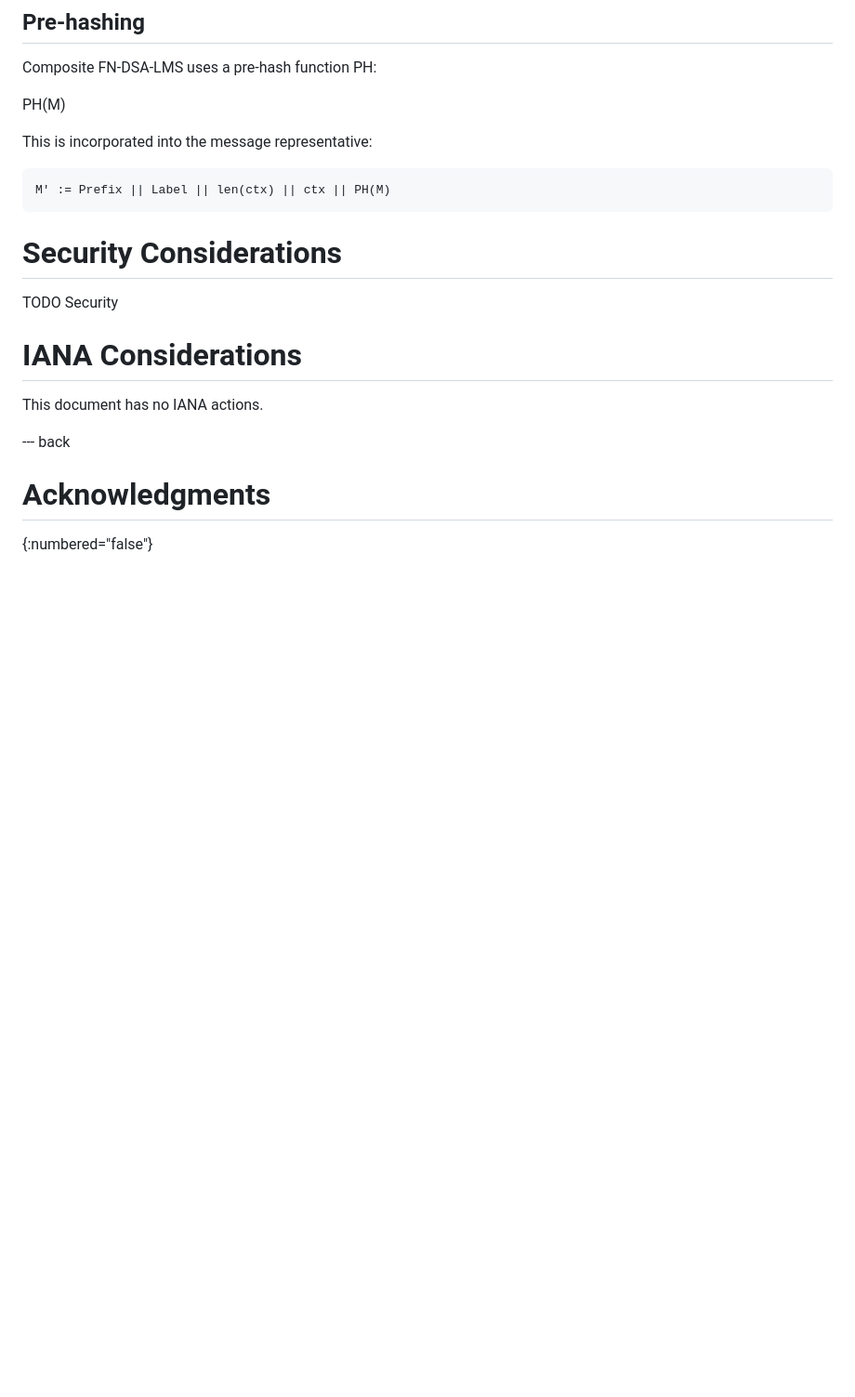
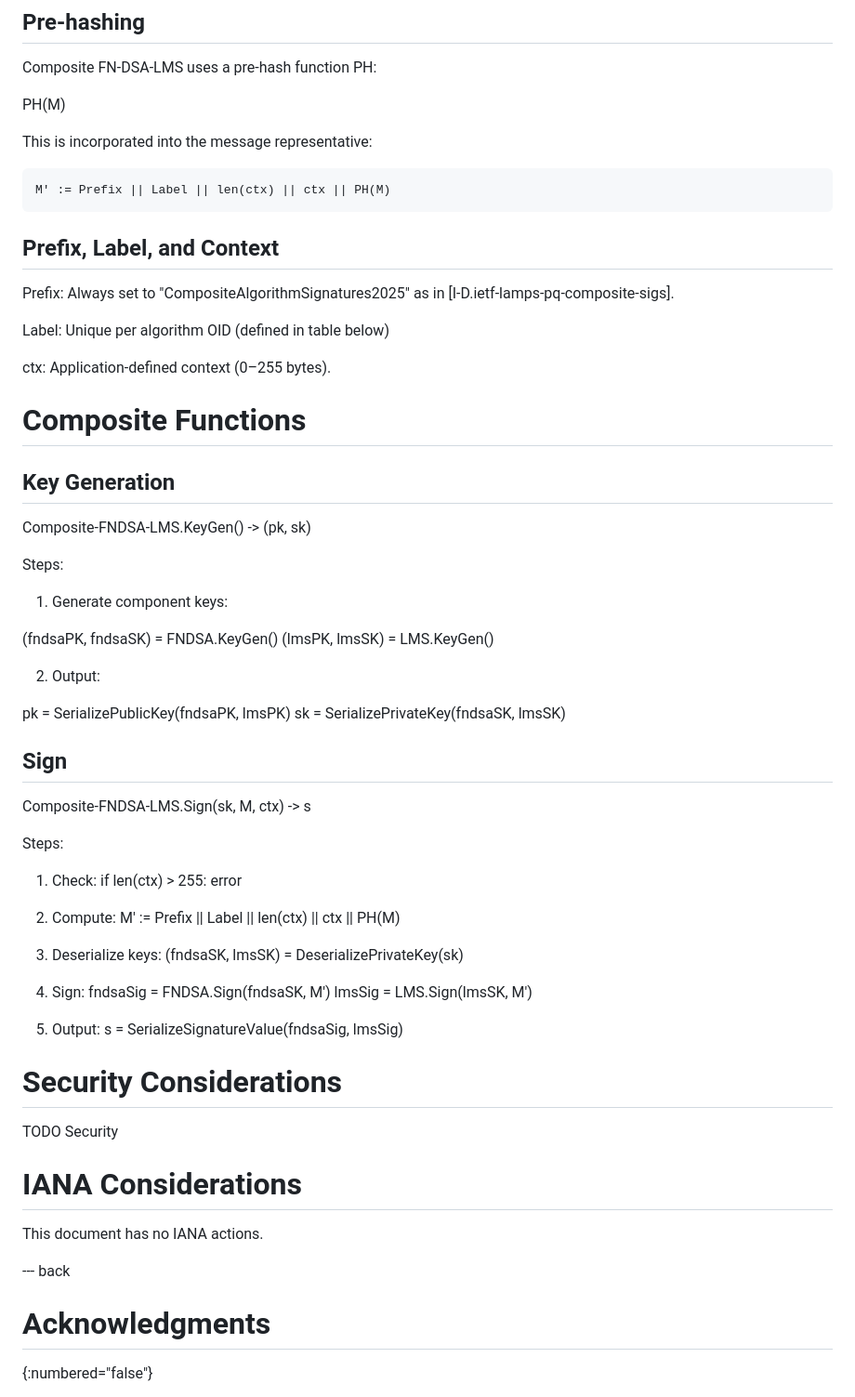
Before and after one commit to johngray-dev/draft-gray-lamps-composite-fndsa-lms, a Markdown page: draft-gray-lamps-composite-fndsa-lms.md, the part around the change. Shown at 93% size. Rendered like a GitHub page; blank space fills up the shorter version.

Commit message:
Update draft-gray-lamps-composite-fndsa-lms.md
Add Key generation and signing parts

````diff
--- a/draft-gray-lamps-composite-fndsa-lms.md
+++ b/draft-gray-lamps-composite-fndsa-lms.md
@@ -99,6 +99,56 @@ This is incorporated into the message representative:
 M' := Prefix || Label || len(ctx) || ctx || PH(M)
 ```
 
+## Prefix, Label, and Context
+
+Prefix:
+Always set to "CompositeAlgorithmSignatures2025" as in [I-D.ietf-lamps-pq-composite-sigs].
+
+Label:
+Unique per algorithm OID (defined in table below)
+
+ctx:
+Application-defined context (0–255 bytes).
+
+# Composite Functions
+
+## Key Generation
+
+Composite-FNDSA-LMS.KeyGen() -> (pk, sk)
+
+Steps:
+
+1. Generate component keys:
+
+(fndsaPK, fndsaSK) = FNDSA.KeyGen()
+(lmsPK, lmsSK)     = LMS.KeyGen()
+
+2. Output:
+
+pk = SerializePublicKey(fndsaPK, lmsPK)
+sk = SerializePrivateKey(fndsaSK, lmsSK)
+
+## Sign
+
+Composite-FNDSA-LMS.Sign(sk, M, ctx) -> s
+
+Steps:
+
+1. Check:
+   if len(ctx) > 255: error
+
+2. Compute:
+   M' := Prefix || Label || len(ctx) || ctx || PH(M)
+
+3. Deserialize keys:
+  (fndsaSK, lmsSK) = DeserializePrivateKey(sk)
+
+4. Sign:
+  fndsaSig = FNDSA.Sign(fndsaSK, M')
+  lmsSig   = LMS.Sign(lmsSK, M')
+
+5. Output:
+  s = SerializeSignatureValue(fndsaSig, lmsSig)
 
 
 # Security Considerations
````
